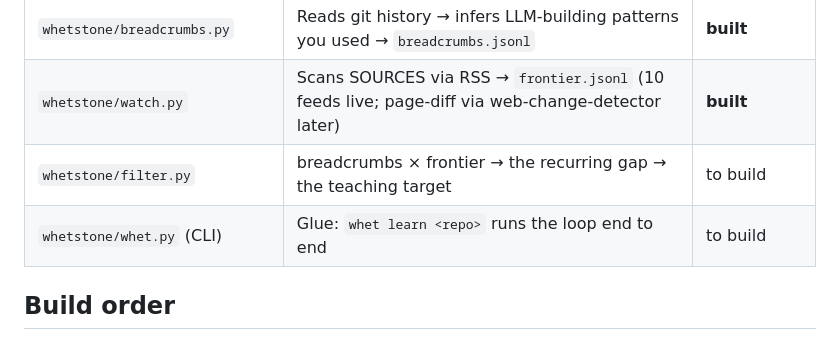
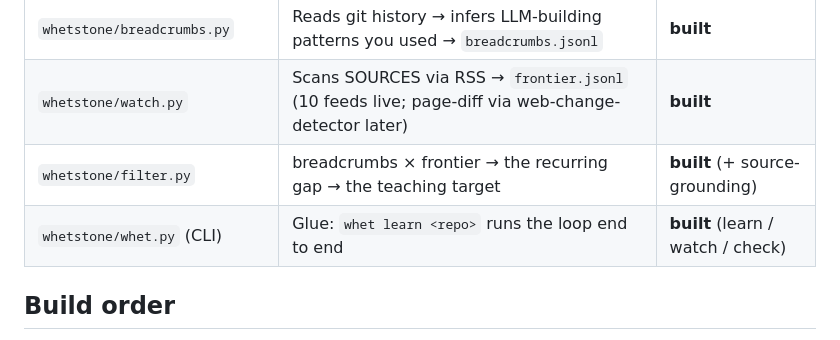
Before and after one commit to RoryPeterRoberts/Whetstone, a Markdown page: PLAN.md, the part around one of its changes. GitHub-like rendering.

```diff
--- a/PLAN.md
+++ b/PLAN.md
@@ -38,8 +61,8 @@ Microscope is the escape hatch that resolves "command altitude, never code": cod
 | `whetstone/SOURCES.md` | Curated, watchable AI source list (frontier / papers / benchmarks / local) | **built** (adopted) |
 | `whetstone/breadcrumbs.py` | Reads git history → infers LLM-building patterns you used → `breadcrumbs.jsonl` | **built** |
 | `whetstone/watch.py` | Scans SOURCES via RSS → `frontier.jsonl` (10 feeds live; page-diff via web-change-detector later) | **built** |
-| `whetstone/filter.py` | breadcrumbs × frontier → the recurring gap → the teaching target | to build |
-| `whetstone/whet.py` (CLI) | Glue: `whet learn <repo>` runs the loop end to end | to build |
+| `whetstone/filter.py` | breadcrumbs × frontier → the recurring gap → the teaching target | **built** (+ source-grounding) |
+| `whetstone/whet.py` (CLI) | Glue: `whet learn <repo>` runs the loop end to end | **built** (learn / watch / check) |
 
 ## Build order
 
```
Also changed, not shown: other parts of PLAN.md (+23 -0 lines).
